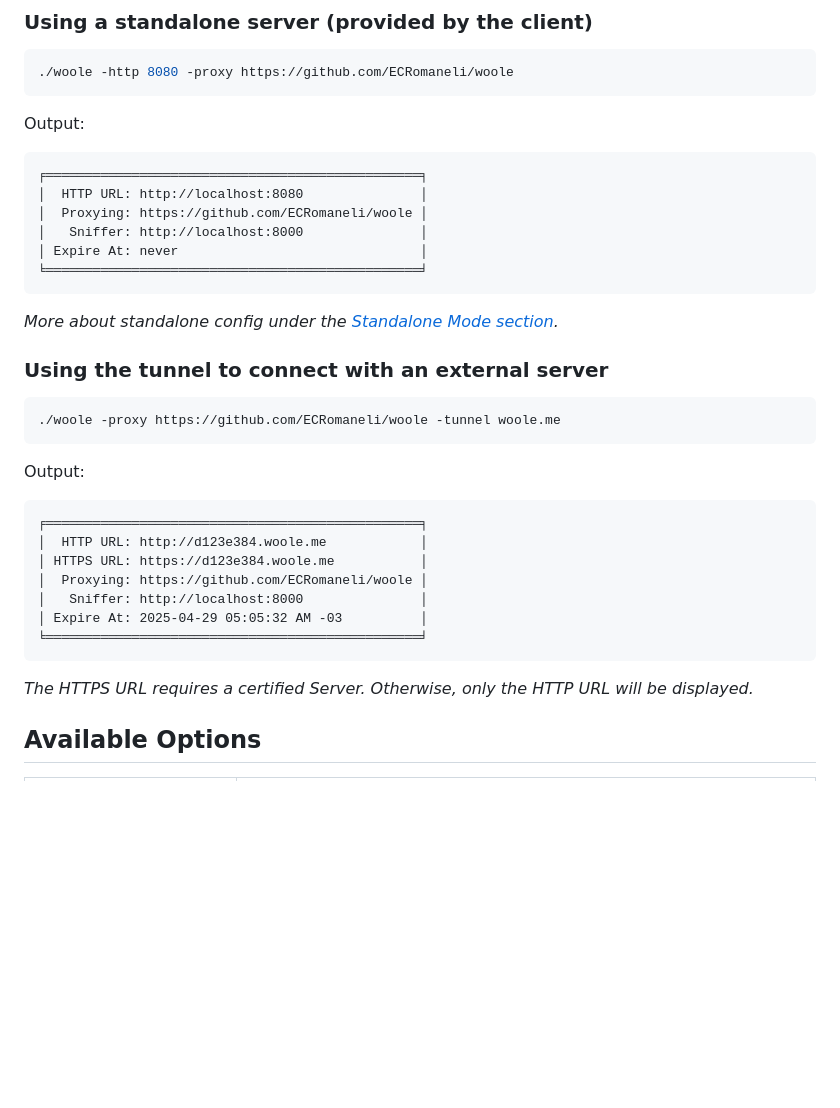
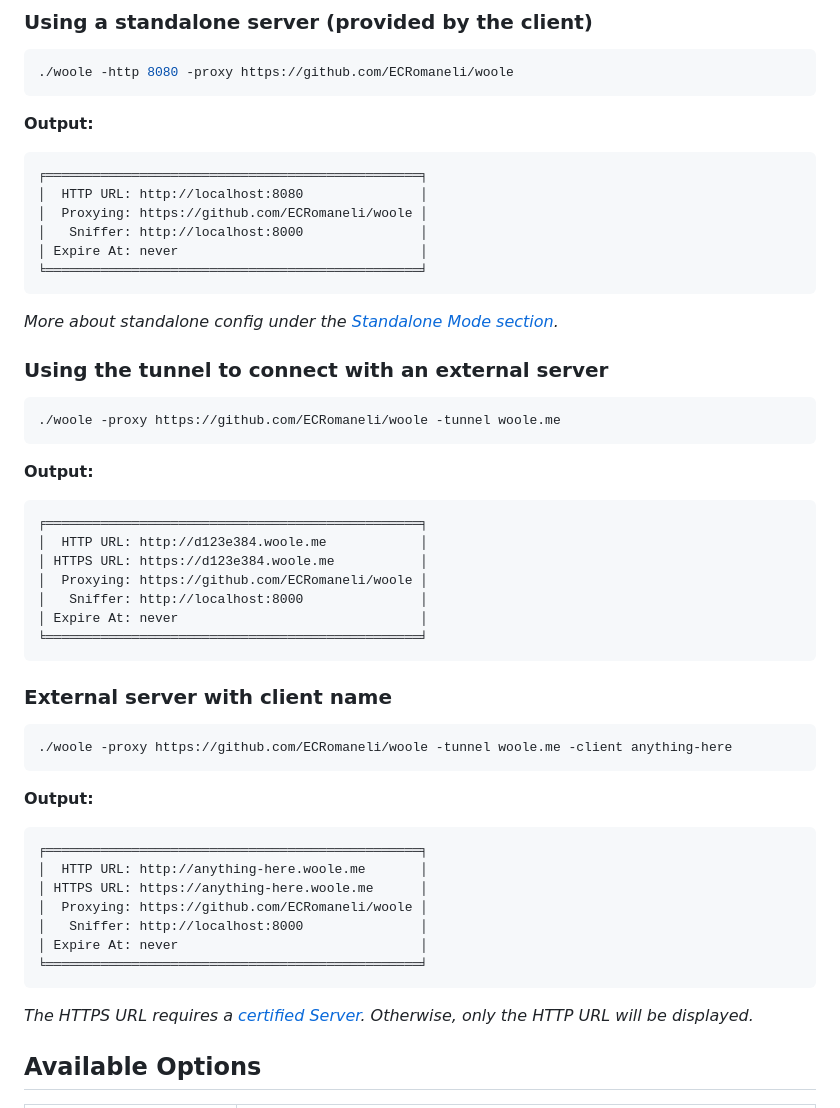
Before and after one commit to ECRomaneli/woole, a Markdown page: docs/client.md, the part around the change. Drawn GitHub-style; blank space fills up the shorter version.

````diff
--- a/docs/client.md
+++ b/docs/client.md
@@ -10,7 +10,8 @@
 ./woole -http 8080 -proxy https://github.com/ECRomaneli/woole
 ```
 
-Output:
+**Output:**
+
 ```
 ╒════════════════════════════════════════════════╕
 │  HTTP URL: http://localhost:8080               │
@@ -27,18 +28,37 @@ Output:
 ./woole -proxy https://github.com/ECRomaneli/woole -tunnel woole.me
 ```
 
-Output:
+**Output:**
+
 ```
 ╒════════════════════════════════════════════════╕
 │  HTTP URL: http://d123e384.woole.me            │
 │ HTTPS URL: https://d123e384.woole.me           │
 │  Proxying: https://github.com/ECRomaneli/woole │
 │   Sniffer: http://localhost:8000               │
-│ Expire At: 2025-04-29 05:05:32 AM -03          │
+│ Expire At: never                               │
 ╘════════════════════════════════════════════════╛
 ```
 
-*The HTTPS URL requires a certified Server. Otherwise, only the HTTP URL will be displayed.*
+### External server with client name
+
+```sh
+./woole -proxy https://github.com/ECRomaneli/woole -tunnel woole.me -client anything-here
+```
+
+**Output:**
+
+```
+╒════════════════════════════════════════════════╕
+│  HTTP URL: http://anything-here.woole.me       │
+│ HTTPS URL: https://anything-here.woole.me      │
+│  Proxying: https://github.com/ECRomaneli/woole │
+│   Sniffer: http://localhost:8000               │
+│ Expire At: never                               │
+╘════════════════════════════════════════════════╛
+```
+
+*The HTTPS URL requires a [certified Server](server.md#using-https). Otherwise, only the HTTP URL will be displayed.*
 
 ## Available Options
 
````
Also changed, not shown: README.md (+10 -7 lines), docs/server.md (+14 -3 lines).
